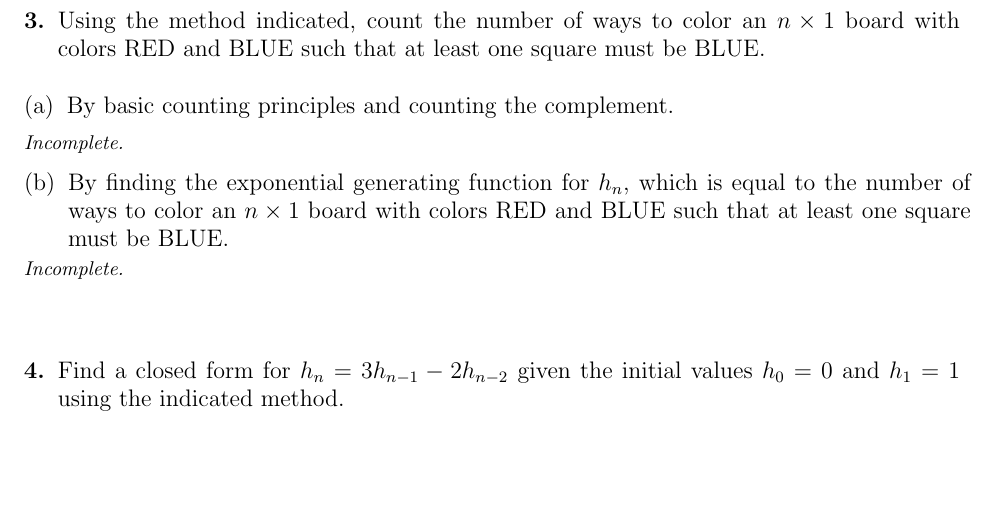
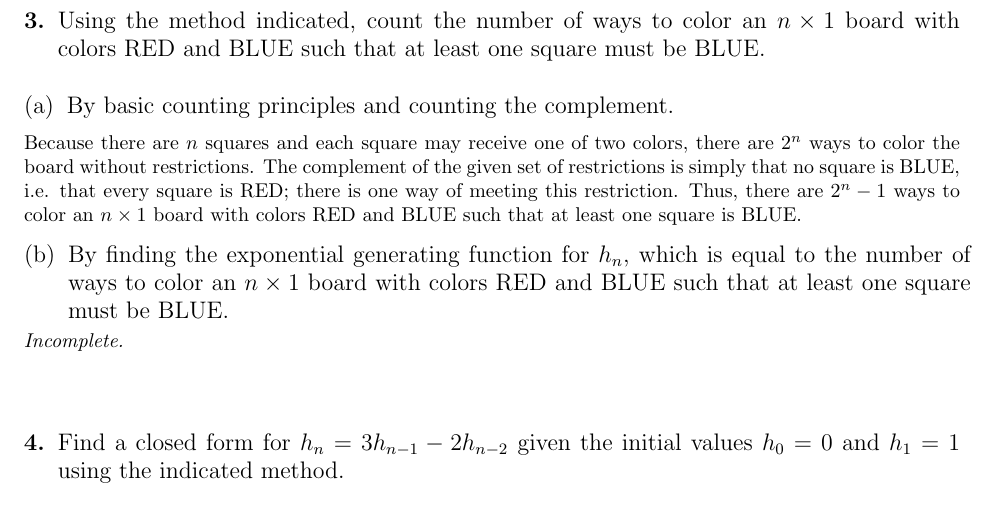
Before and after one commit to sjolsen/combinatorics, a LaTeX problem sheet (final.ltx): part of page 7 of 8, cut so that both start at the same text, the shorter picture padded with empty space. Compiled offline with pdfLaTeX.

Commit message:
Problem II3a

```diff
--- a/final.ltx
+++ b/final.ltx
@@ -305,7 +305,8 @@ Thus, there are $\answer{4}$ ways to make a basket containing exactly $3$ pieces
   Using the method indicated, count the number of ways to color an $n \times 1$ board with colors RED and BLUE such that at least one square must be BLUE.
 }
 \subproblem{a}{By basic counting principles and counting the complement.}
-\incomplete{}
+Because there are $n$ squares and each square may receive one of two colors, there are $2^n$ ways to color the board without restrictions. The complement of the given set of restrictions is simply that no square is BLUE, i.e. that every square is RED; there is one way of meeting this restriction. Thus, there are $2^n - 1$ ways to color an $n \times 1$ board with colors RED and BLUE such that at least one square is BLUE.
+
 \subproblem{b}{
   By finding the exponential generating function for $h_n$, which is equal to the number of ways to color an $n \times 1$ board with colors RED and BLUE such that at least one square must be BLUE.
 }
```
